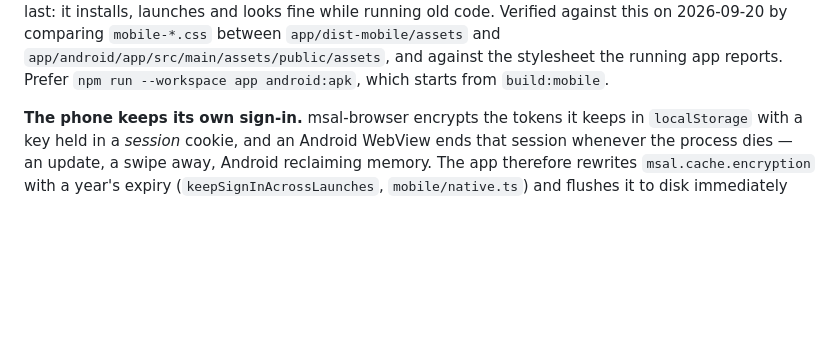
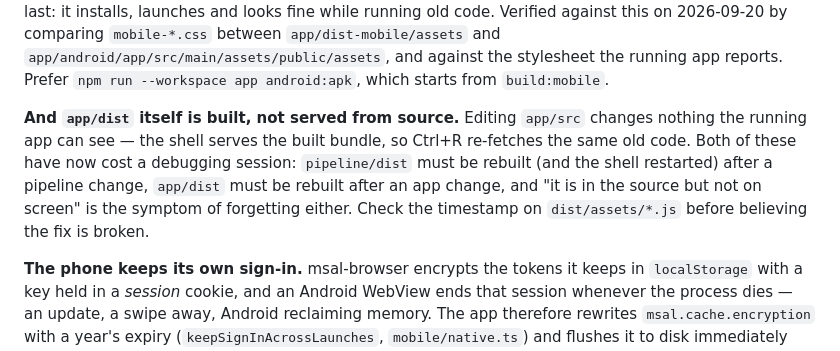
Before and after one commit to smallg0at/travel-archive, a Markdown page: HANDOFF.md, the part around the change. GitHub-like rendering; blank space fills up the shorter version.

Commit message:
HANDOFF: app/dist is built, not served from source
Cost a debugging session today — the tags work was committed, tested and
reported as ready while app/dist still held yesterday's bundle, so 'no chips'
was the truth about what the app was running. Named beside the existing
dist/dist-mobile note, with the tell: check the timestamp on dist/assets/*.js
before believing a fix is broken.

```diff
--- a/HANDOFF.md
+++ b/HANDOFF.md
@@ -186,6 +186,14 @@ this on 2026-09-20 by comparing `mobile-*.css` between `app/dist-mobile/assets`
 and `app/android/app/src/main/assets/public/assets`, and against the
 stylesheet the running app reports. Prefer `npm run --workspace app
 android:apk`, which starts from `build:mobile`.
+
+**And `app/dist` itself is built, not served from source.** Editing `app/src`
+changes nothing the running app can see — the shell serves the built bundle, so
+Ctrl+R re-fetches the same old code. Both of these have now cost a debugging
+session: `pipeline/dist` must be rebuilt (and the shell restarted) after a
+pipeline change, `app/dist` must be rebuilt after an app change, and "it is in
+the source but not on screen" is the symptom of forgetting either. Check the
+timestamp on `dist/assets/*.js` before believing the fix is broken.
 
 **The phone keeps its own sign-in.** msal-browser encrypts the tokens it keeps
 in `localStorage` with a key held in a *session* cookie, and an Android WebView
```
